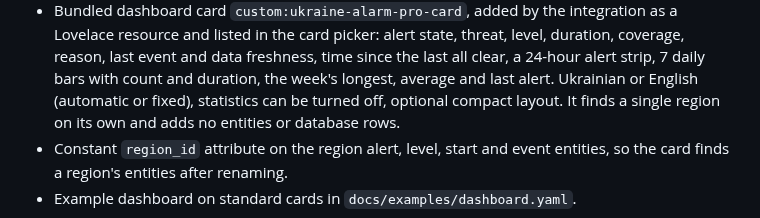
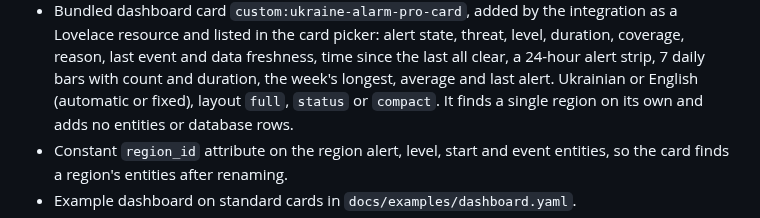
Before and after one commit to ABovsh/ukraine-alarm-pro, a Markdown page: CHANGELOG.md, the part around the change. GitHub-like rendering.

```diff
--- a/CHANGELOG.md
+++ b/CHANGELOG.md
@@ -45,7 +45,7 @@ This project follows [Semantic Versioning](https://semver.org/).
   duration, coverage, reason, last event and data freshness, time since the
   last all clear, a 24-hour alert strip, 7 daily bars with count and duration,
   the week's longest, average and last alert. Ukrainian or English (automatic
-  or fixed), statistics can be turned off, optional compact layout. It finds a
+  or fixed), layout `full`, `status` or `compact`. It finds a
   single region on its own and adds no entities or database rows.
 - Constant `region_id` attribute on the region alert, level, start and event
   entities, so the card finds a region's entities after renaming.
```
Also changed, not shown: README.en.md (+2 -3 lines), README.md (+2 -3 lines), docs/images/status-card.png, 1 other file.
